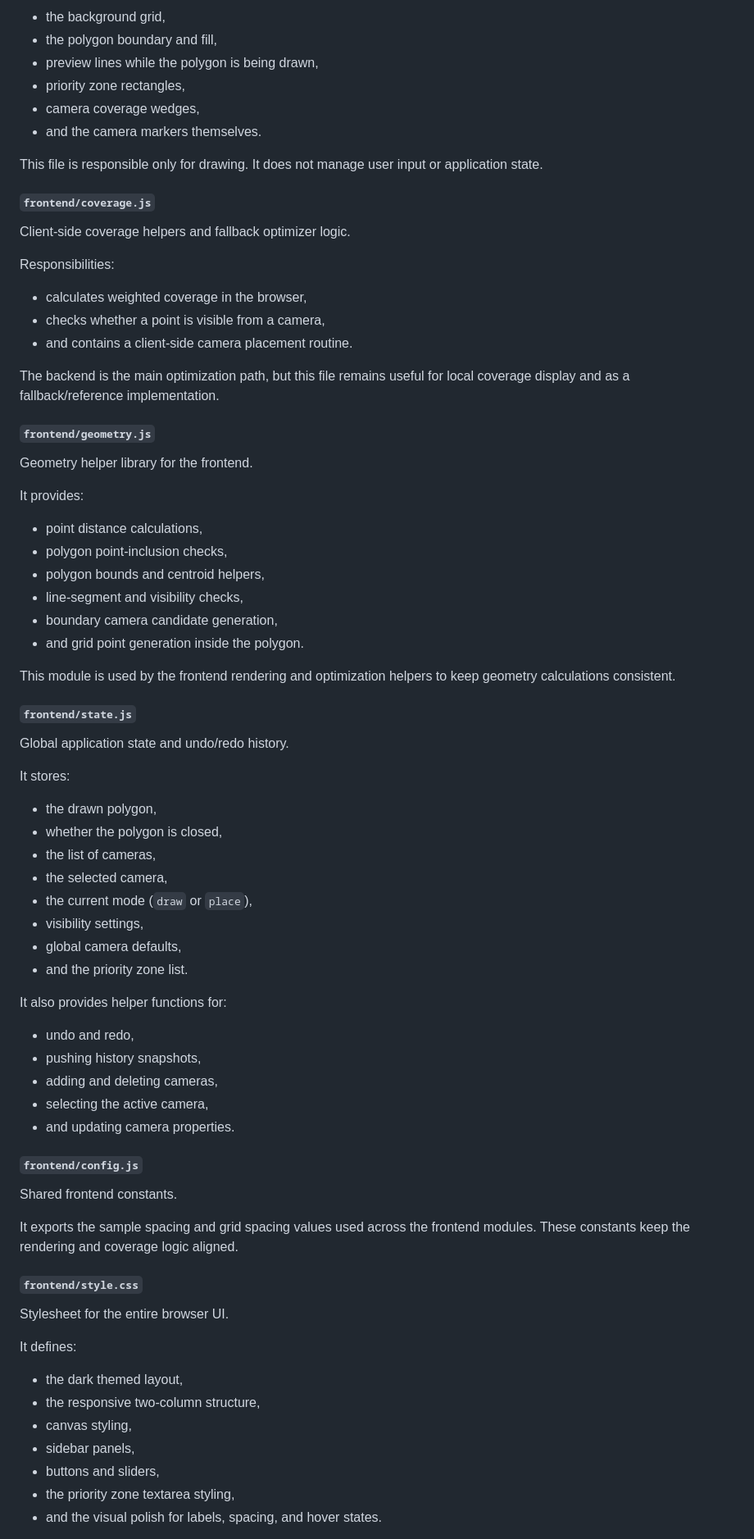
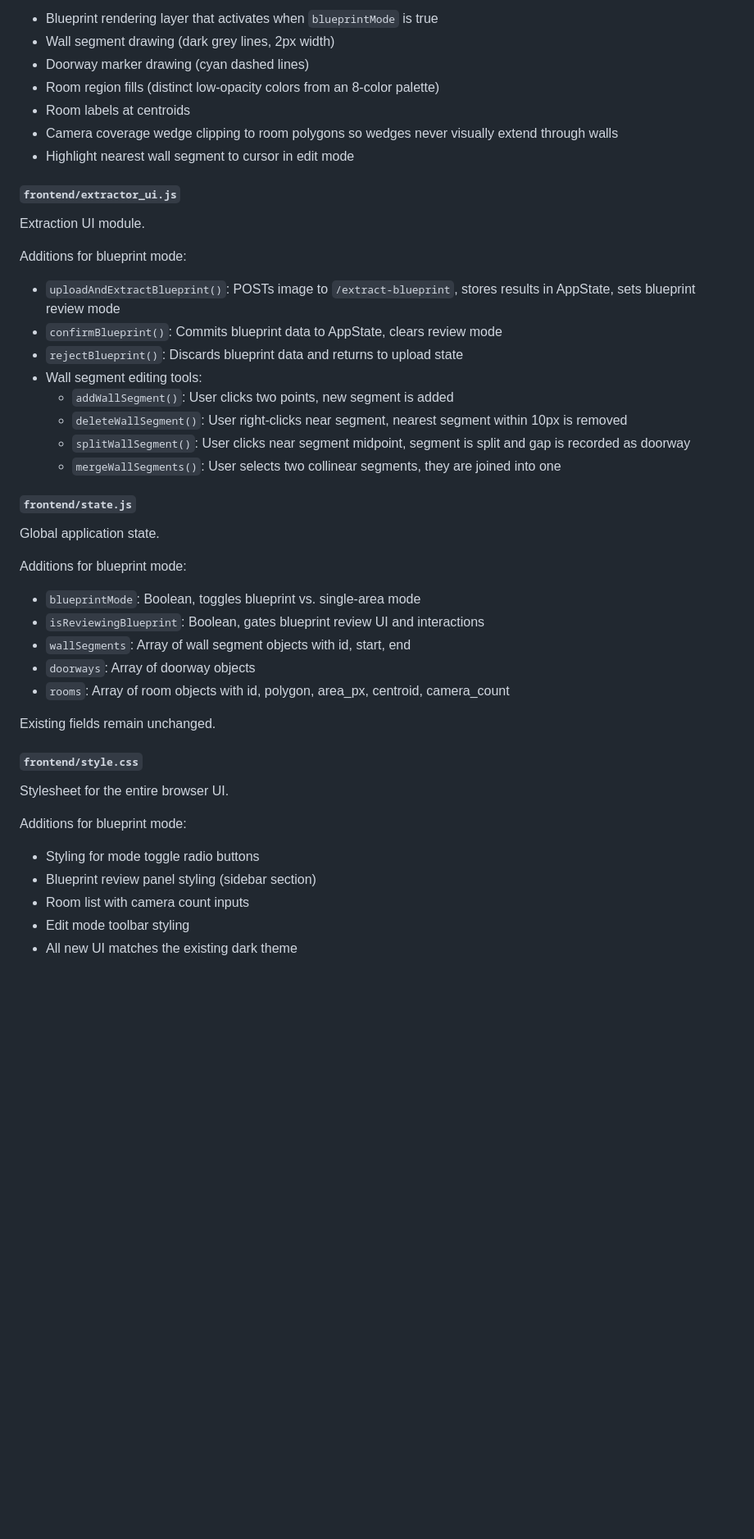
Before and after one commit to Vardhanch05/Optimized_Camera_Placement, a Markdown page: project_description.md, the part around one of its changes. Shown at 82% size. Rendered like a GitHub page; blank space fills up the shorter version.

Commit message:
docs: blueprint feature planning and handoff documentation

```diff
--- a/project_description.md
+++ b/project_description.md
@@ -181,80 +199,50 @@ It draws:
 
-- the background grid,
-- the polygon boundary and fill,
-- preview lines while the polygon is being drawn,
-- priority zone rectangles,
-- camera coverage wedges,
-- and the camera markers themselves.
+- Blueprint rendering layer that activates when `blueprintMode` is true
+- Wall segment drawing (dark grey lines, 2px width)
+- Doorway marker drawing (cyan dashed lines)
+- Room region fills (distinct low-opacity colors from an 8-color palette)
+- Room labels at centroids
+- Camera coverage wedge clipping to room polygons so wedges never visually extend through walls
+- Highlight nearest wall segment to cursor in edit mode
 
-This file is responsible only for drawing. It does not manage user input or application state.
+#### `frontend/extractor_ui.js`
 
-#### `frontend/coverage.js`
+Extraction UI module.
 
-Client-side coverage helpers and fallback optimizer logic.
+Additions for blueprint mode:
 
-Responsibilities:
-
-- calculates weighted coverage in the browser,
-- checks whether a point is visible from a camera,
-- and contains a client-side camera placement routine.
-
-The backend is the main optimization path, but this file remains useful for local coverage display and as a fallback/reference implementation.
-
-#### `frontend/geometry.js`
-
-Geometry helper library for the frontend.
-
-It provides:
-
-- point distance calculations,
-- polygon point-inclusion checks,
-- polygon bounds and centroid helpers,
-- line-segment and visibility checks,
-- boundary camera candidate generation,
-- and grid point generation inside the polygon.
-
-This module is used by the frontend rendering and optimization helpers to keep geometry calculations consistent.
+- `uploadAndExtractBlueprint()`: POSTs image to `/extract-blueprint`, stores results in AppState, sets blueprint review mode
+- `confirmBlueprint()`: Commits blueprint data to AppState, clears review mode
+- `rejectBlueprint()`: Discards blueprint data and returns to upload state
+- Wall segment editing tools:
+  - `addWallSegment()`: User clicks two points, new segment is added
+  - `deleteWallSegment()`: User right-clicks near segment, nearest segment within 10px is removed
+  - `splitWallSegment()`: User clicks near segment midpoint, segment is split and gap is recorded as doorway
+  - `mergeWallSegments()`: User selects two collinear segments, they are joined into one
 
 #### `frontend/state.js`
 
-Global application state and undo/redo history.
+Global application state.
 
-It stores:
+Additions for blueprint mode:
 
-- the drawn polygon,
-- whether the polygon is closed,
-- the list of cameras,
-- the selected camera,
-- the current mode (`draw` or `place`),
-- visibility settings,
-- global camera defaults,
-- and the priority zone list.
+- `blueprintMode`: Boolean, toggles blueprint vs. single-area mode
+- `isReviewingBlueprint`: Boolean, gates blueprint review UI and interactions
+- `wallSegments`: Array of wall segment objects with id, start, end
+- `doorways`: Array of doorway objects
+- `rooms`: Array of room objects with id, polygon, area_px, centroid, camera_count
 
-It also provides helper functions for:
-
-- undo and redo,
-- pushing history snapshots,
-- adding and deleting cameras,
-- selecting the active camera,
-- and updating camera properties.
-
-#### `frontend/config.js`
-
-Shared frontend constants.
-
-It exports the sample spacing and grid spacing values used across the frontend modules. These constants keep the rendering and coverage logic aligned.
+Existing fields remain unchanged.
 
 #### `frontend/style.css`
 
 Stylesheet for the entire browser UI.
 
-It defines:
+Additions for blueprint mode:
 
-- the dark themed layout,
-- the responsive two-column structure,
-- canvas styling,
-- sidebar panels,
-- buttons and sliders,
-- the priority zone textarea styling,
-- and the visual polish for labels, spacing, and hover states.
+- Styling for mode toggle radio buttons
+- Blueprint review panel styling (sidebar section)
+- Room list with camera count inputs
+- Edit mode toolbar styling
+- All new UI matches the existing dark theme
 
```
Also changed, not shown: other parts of project_description.md (+144 -168 lines), handoff.md (added, +189 -0 lines).
